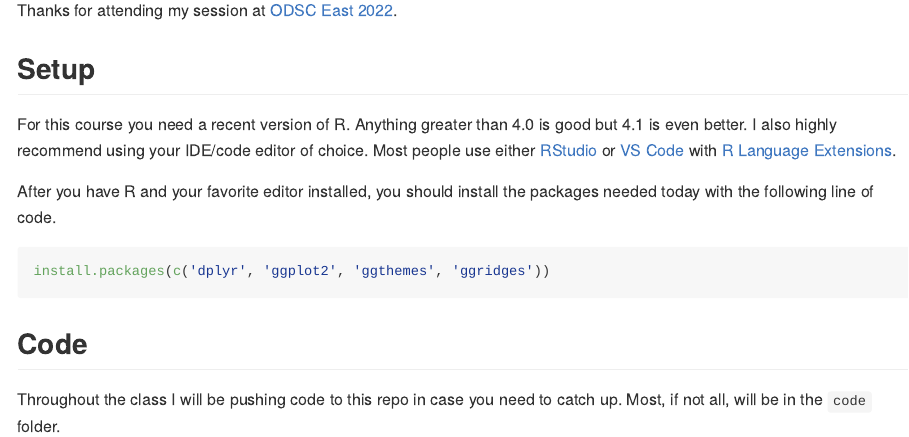
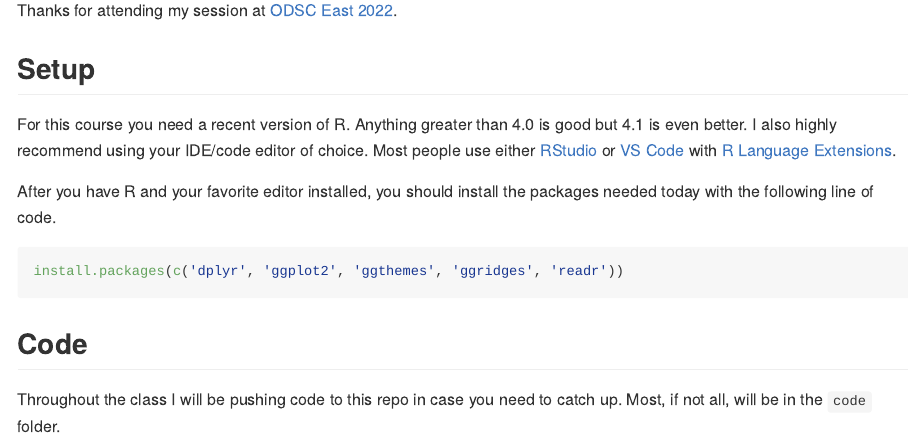
Before and after one commit to jaredlander/odsceast2022, an R Markdown document (README.Rmd): the page in a window 1100 px wide, from 110 px down. The pictures show the output file README.md that the author committed with the source, drawn offline in the style of GitHub.

Commit message:
Added package to install

````diff
--- a/README.Rmd
+++ b/README.Rmd
@@ -25,7 +25,7 @@ For this course you need a recent version of R. Anything greater than 4.0 is goo
 After you have R and your favorite editor installed, you should install the packages needed today with the following line of code.
 
 ```{r install-packages,eval=FALSE}
-install.packages(c('dplyr', 'ggplot2', 'ggthemes', 'ggridges'))
+install.packages(c('dplyr', 'ggplot2', 'ggthemes', 'ggridges', 'readr'))
 ```
 
 ## Code
````
Also changed, not shown: README.md.
